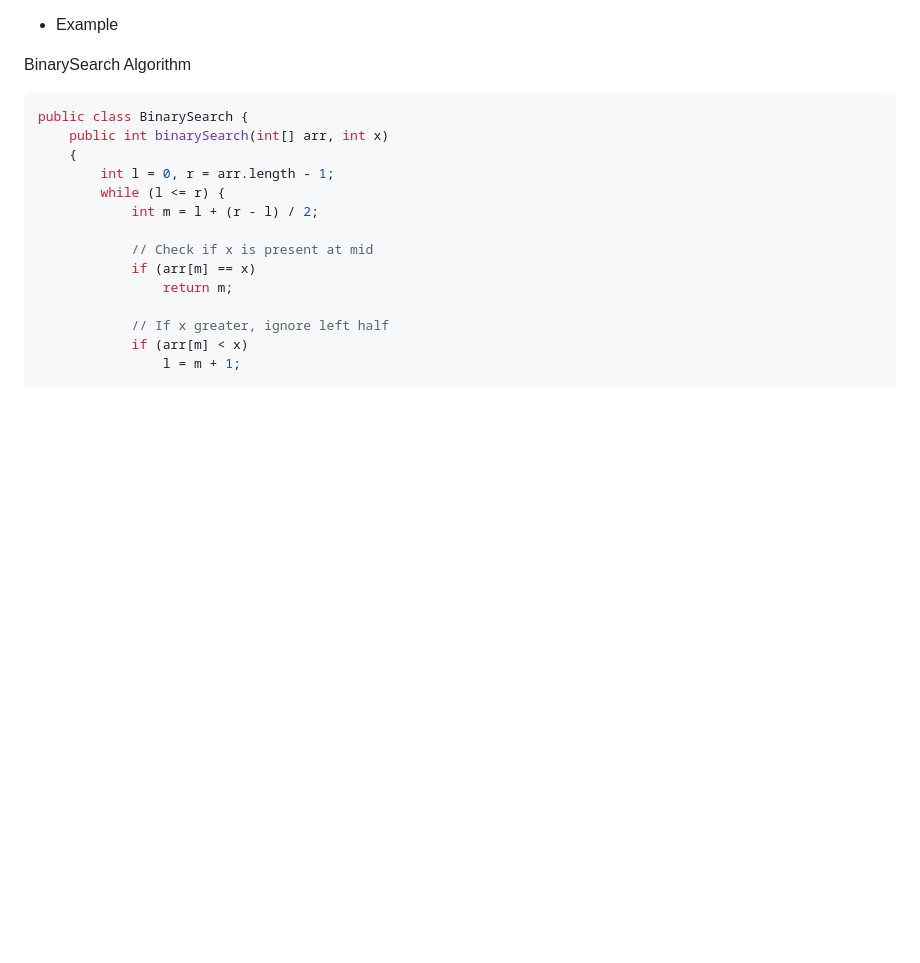
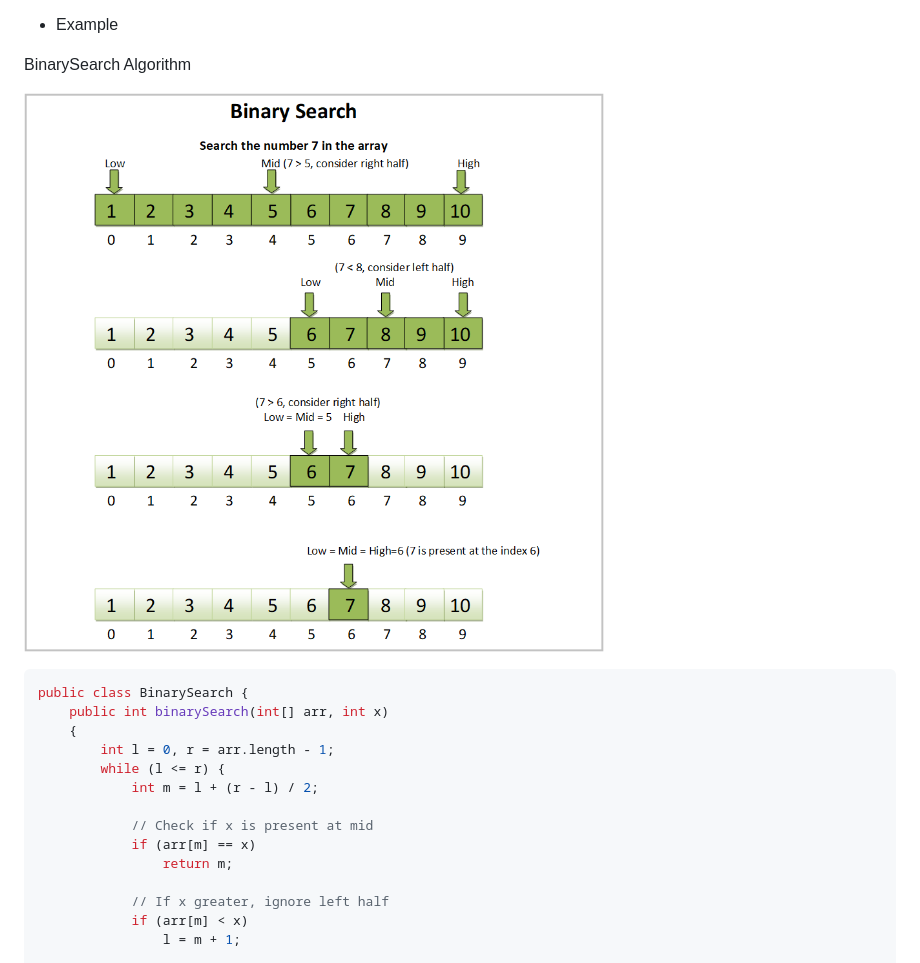
Before and after one commit to olegsher2022/telran, a Markdown page: README.md, the part around the change. Drawn GitHub-style; pictures changed too: src/1_0OJ3eF9eO3FlPl5A_RtCSw.png (added); blank space fills up the shorter version.

Commit message:
lesson_11

````diff
--- a/README.md
+++ b/README.md
@@ -193,6 +193,8 @@ build->reports->tests->reg->index.html
 * Example
 
 BinarySearch Algorithm
+
+![BinarySearch Algorithm](src%2F1_0OJ3eF9eO3FlPl5A_RtCSw.png)
 ```java
 public class BinarySearch {
     public int binarySearch(int[] arr, int x)
````
